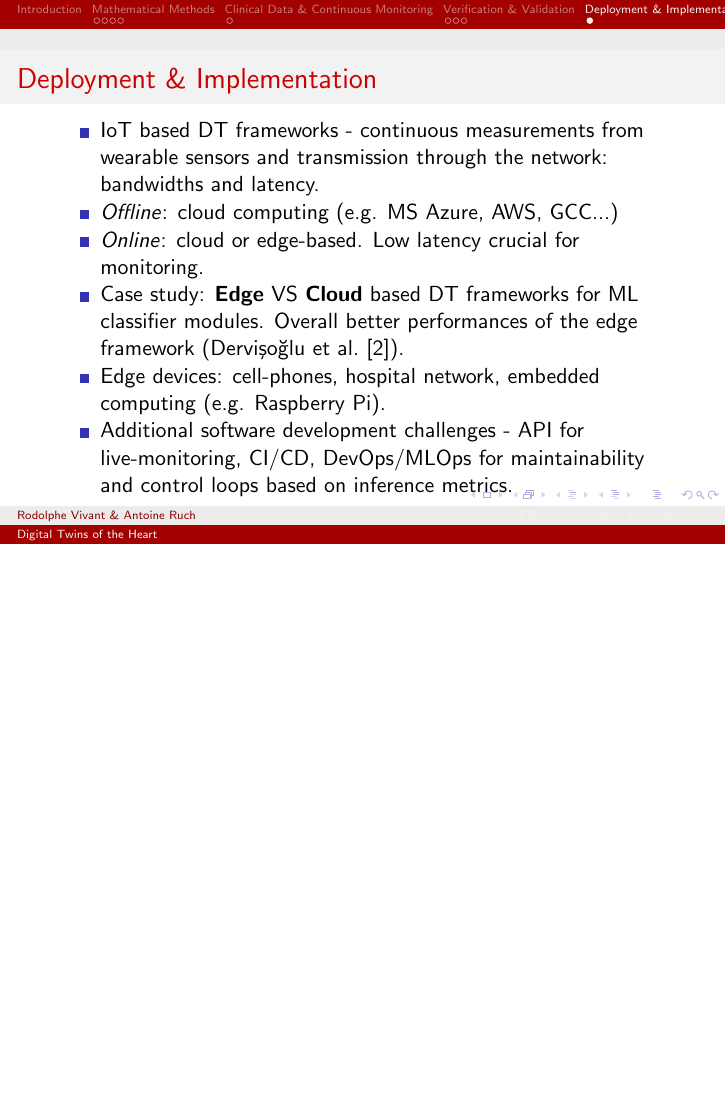
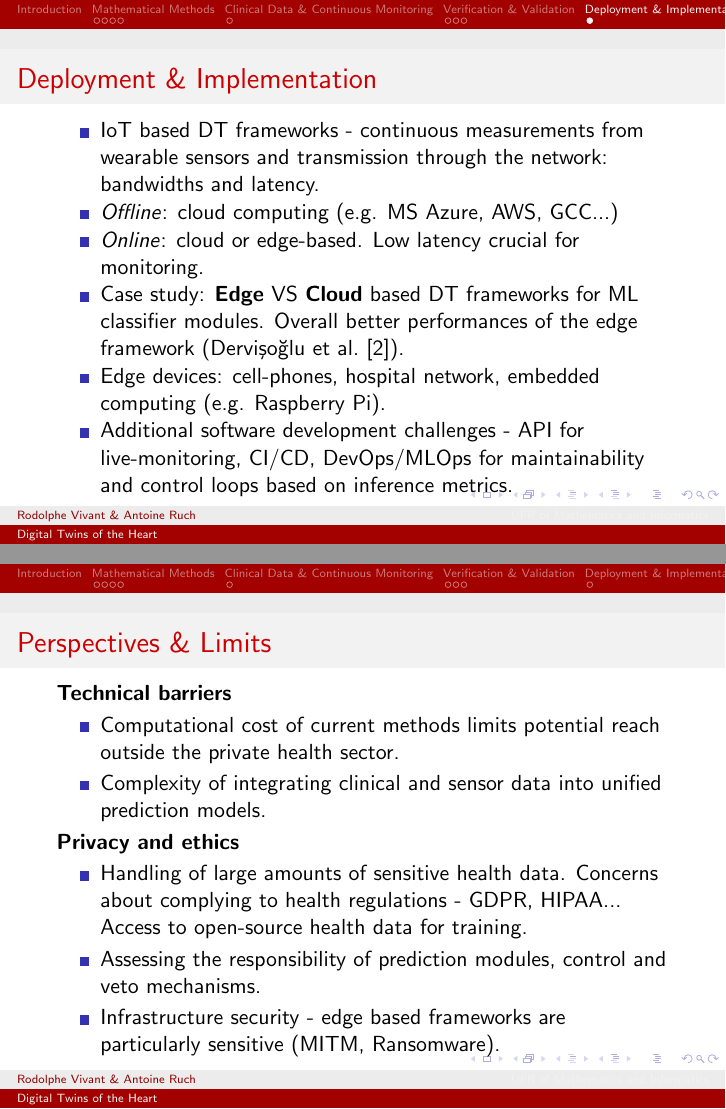
Before and after one commit to master-csmi/course-rom-dm1-team-vr-ra, LaTeX slides (main.tex): page 11 of 15 before the commit and pages 11 and 12 of 16 after it, the two joined at a grey line, the shorter picture padded with empty space. Compiled offline with pdfLaTeX.

Commit message:
perspectives and limits slide

```diff
--- a/main.tex
+++ b/main.tex
@@ -155,6 +155,23 @@
   \end{itemize}
 \end{frame}
 
+\section{Perspectives \& Limits}
+
+\begin{frame}{Perspectives \& Limits}
+
+  \textbf{Technical barriers}
+  \begin{itemize}
+    \item Computational cost of current methods limits potential reach outside the private health sector.
+    \item Complexity of integrating clinical and sensor data into unified prediction models.
+  \end{itemize}
+  \textbf{Privacy and ethics}
+  \begin{itemize}
+    \item Handling of large amounts of sensitive health data. Concerns about complying to health regulations - GDPR, HIPAA... Access to open-source health data for training.
+    \item Assessing the responsibility of prediction modules, control and veto mechanisms.
+    \item Infrastructure security - edge based frameworks are particularly sensitive (MITM, Ransomware).
+  \end{itemize}
+\end{frame}
+
 \section*{Déclaration d'assistance IA}
 \begin{frame}{Déclaration d'assistance IA}
   Certaines parties de ce travail ont été préparées avec l'assistance d'outils d'Intelligence Artificielle (IA). Les outils suivants ont été utilisés (toutes les sorties vérifiées, révisées et intégrées de manière responsable par les auteurs) :
```
